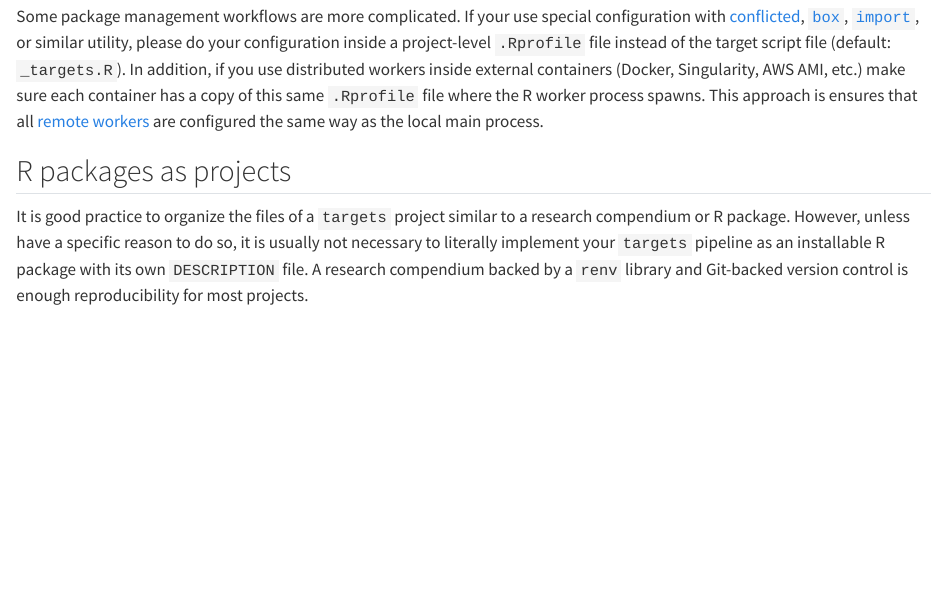
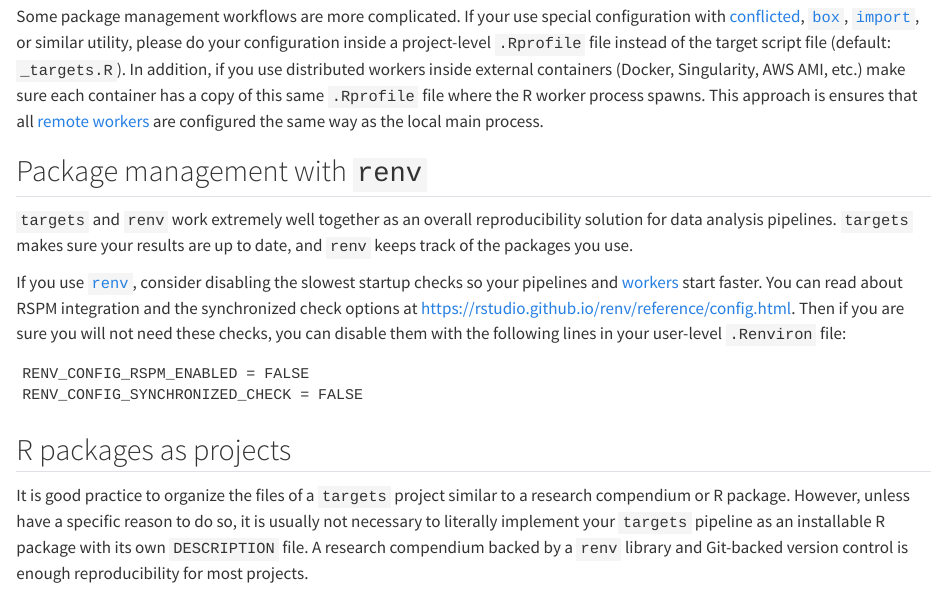
Before and after one commit to ropensci-books/targets, a Quarto document (packages.qmd): the page in a window 1100 px wide, from 340 px down. Rendered offline with R 4.5, knitr and Pandoc in place of Quarto, with nearby package versions.

Commit message:
Mention renv configuration for speed

````diff
--- a/packages.qmd
+++ b/packages.qmd
@@ -26,6 +26,17 @@
 2\. is often faster, especially for utilities like `tar_visnetwork()`, because it avoids loading packages unless absolutely necessary.
 
 Some package management workflows are more complicated. If your use special configuration with [conflicted](https://github.com/r-lib/conflicted), [`box`](https://klmr.me/box/), [`import`](https://import.rticulate.org/), or similar utility, please do your configuration inside a project-level `.Rprofile` file instead of the target script file (default: `_targets.R`). In addition, if you use distributed workers inside external containers (Docker, Singularity, AWS AMI, etc.) make sure each container has a copy of this same `.Rprofile` file where the R worker process spawns. This approach is ensures that all [remote workers](#hpc) are configured the same way as the local main process.
+
+## Package management with `renv`
+
+`targets` and `renv` work extremely well together as an overall reproducibility solution for data analysis pipelines. `targets` makes sure your results are up to date, and `renv` keeps track of the packages you use.
+
+If you use [`renv`](https://rstudio.github.io/renv/), consider disabling the slowest startup checks so your pipelines and [workers](#hpc) start faster. You can read about RSPM integration and the synchronized check options at <https://rstudio.github.io/renv/reference/config.html>. Then if you are sure you will not need these checks, you can disable them with the following lines in your user-level `.Renviron` file:
+
+```
+RENV_CONFIG_RSPM_ENABLED = FALSE
+RENV_CONFIG_SYNCHRONIZED_CHECK = FALSE
+```
 
 ## R packages as projects
 
````
Also changed, not shown: projects.qmd (+8 -1 lines).
